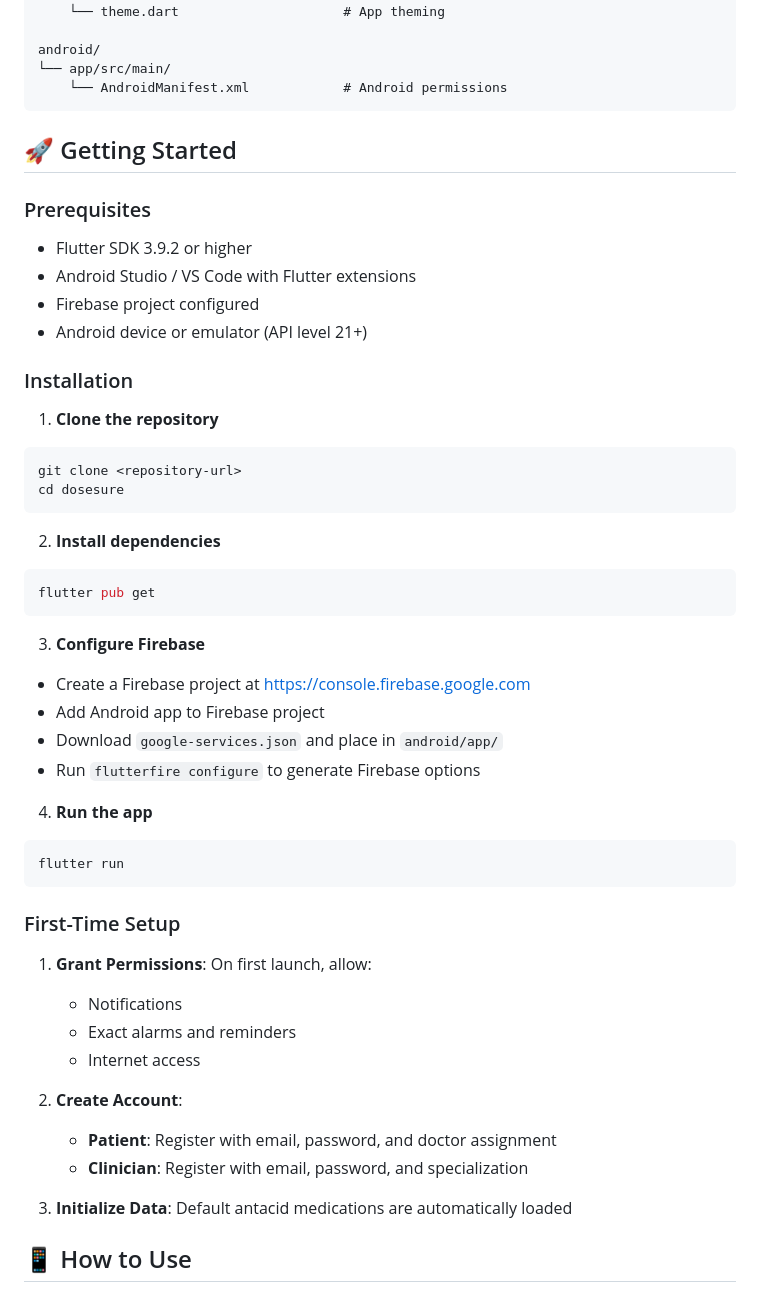
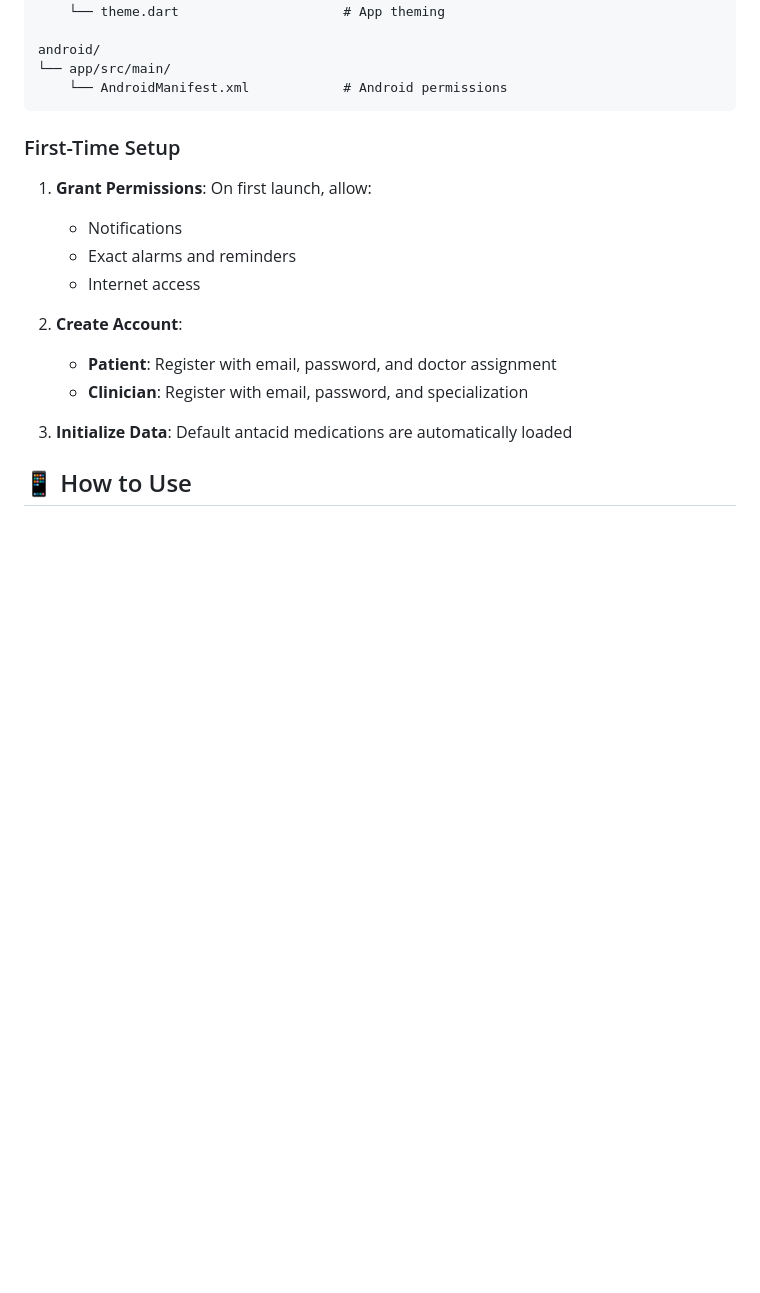
Before and after one commit to Emmanuela-dev/Dosesure, a Markdown page: README.md, the part around one of its changes. GitHub-like rendering; blank space fills up the shorter version.

````diff
--- a/README.md
+++ b/README.md
@@ -135,39 +119,6 @@ android/
 └── app/src/main/
     └── AndroidManifest.xml            # Android permissions
 ```
-
-## 🚀 Getting Started
-
-### Prerequisites
-- Flutter SDK 3.9.2 or higher
-- Android Studio / VS Code with Flutter extensions
-- Firebase project configured
-- Android device or emulator (API level 21+)
-
-### Installation
-
-1. **Clone the repository**
-```bash
-git clone <repository-url>
-cd dosesure
-```
-
-2. **Install dependencies**
-```bash
-flutter pub get
-```
-
-3. **Configure Firebase**
-- Create a Firebase project at https://console.firebase.google.com
-- Add Android app to Firebase project
-- Download `google-services.json` and place in `android/app/`
-- Run `flutterfire configure` to generate Firebase options
-
-4. **Run the app**
-```bash
-flutter run
-```
-
 ### First-Time Setup
 
 1. **Grant Permissions**: On first launch, allow:
````
Also changed, not shown: other parts of README.md (+0 -106 lines).
